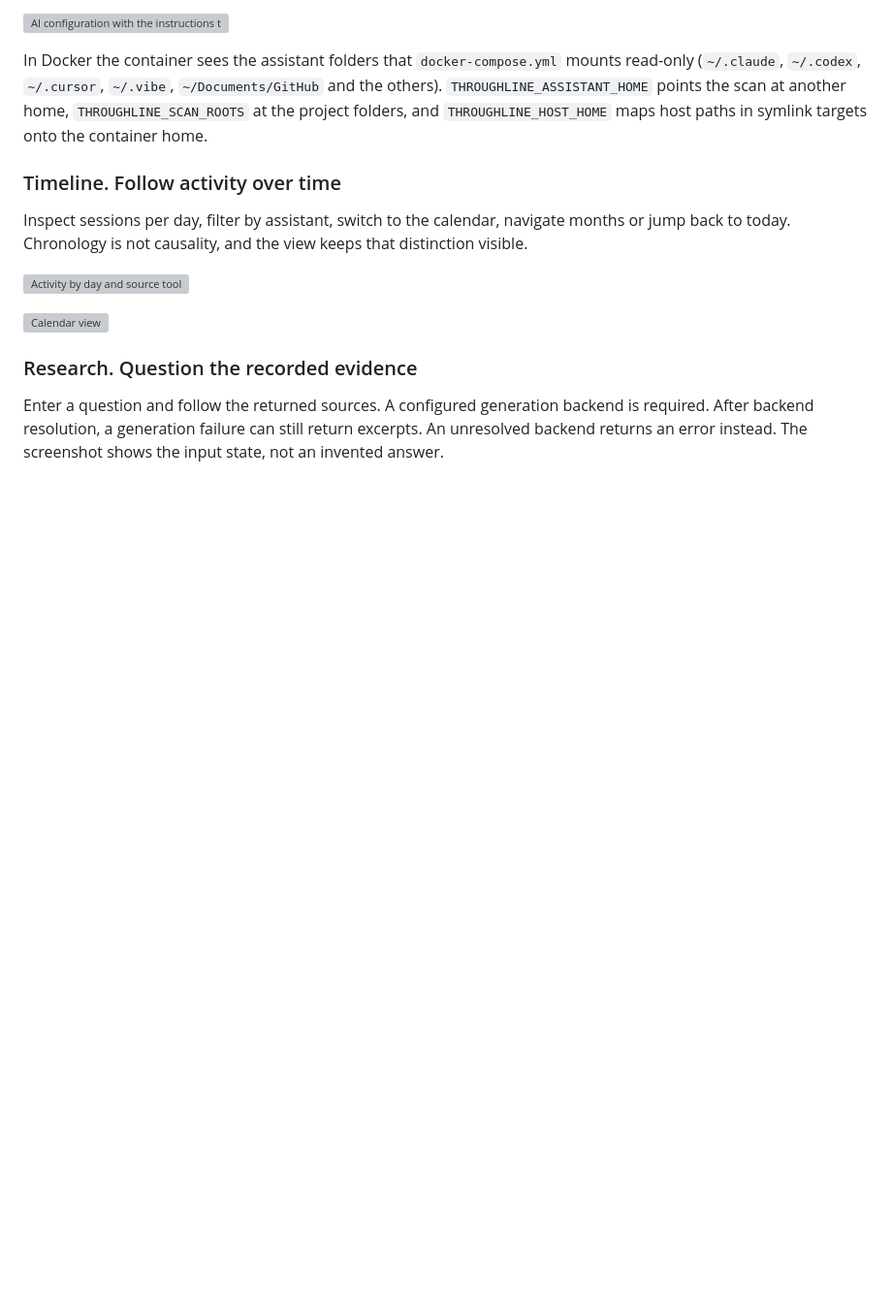
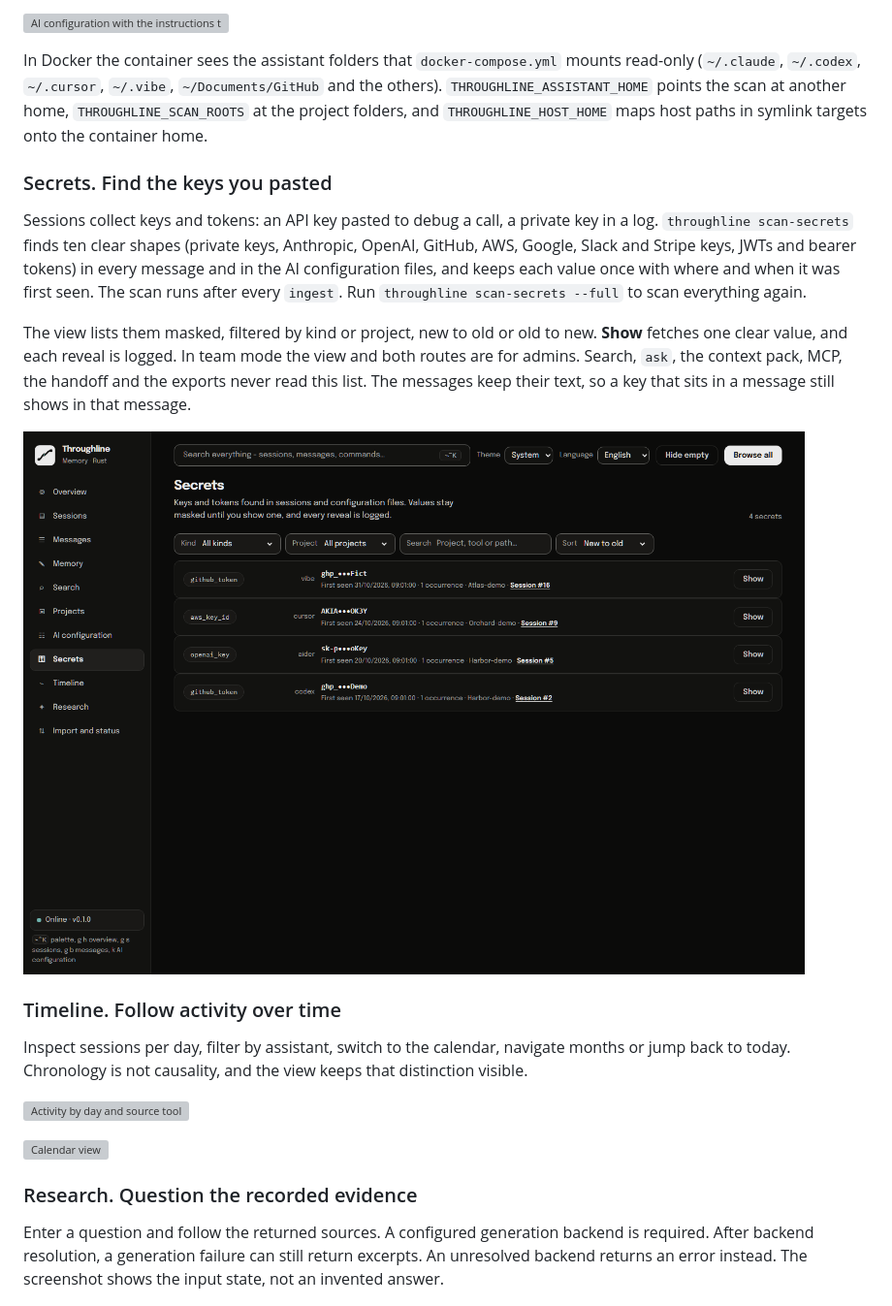
Before and after one commit to mkupermann/throughline, a Markdown page: README.md, the part around the change. Shown at 97% size. Drawn GitHub-style; pictures changed too: docs/media/rust/secrets.png (added); blank space fills up the shorter version; grey boxes are pictures that could not be loaded.

```diff
--- a/README.md
+++ b/README.md
@@ -222,6 +222,14 @@ The view reads the imported copy by default, with the time of the last import sh
 
 In Docker the container sees the assistant folders that `docker-compose.yml` mounts read-only (`~/.claude`, `~/.codex`, `~/.cursor`, `~/.vibe`, `~/Documents/GitHub` and the others). `THROUGHLINE_ASSISTANT_HOME` points the scan at another home, `THROUGHLINE_SCAN_ROOTS` at the project folders, and `THROUGHLINE_HOST_HOME` maps host paths in symlink targets onto the container home.
 
+### Secrets. Find the keys you pasted
+
+Sessions collect keys and tokens: an API key pasted to debug a call, a private key in a log. `throughline scan-secrets` finds ten clear shapes (private keys, Anthropic, OpenAI, GitHub, AWS, Google, Slack and Stripe keys, JWTs and bearer tokens) in every message and in the AI configuration files, and keeps each value once with where and when it was first seen. The scan runs after every `ingest`. Run `throughline scan-secrets --full` to scan everything again.
+
+The view lists them masked, filtered by kind or project, new to old or old to new. **Show** fetches one clear value, and each reveal is logged. In team mode the view and both routes are for admins. Search, `ask`, the context pack, MCP, the handoff and the exports never read this list. The messages keep their text, so a key that sits in a message still shows in that message.
+
+![Secrets view with fictional, masked values](docs/media/rust/secrets.png)
+
 ### Timeline. Follow activity over time
 
 Inspect sessions per day, filter by assistant, switch to the calendar, navigate months or jump back to today. Chronology is not causality, and the view keeps that distinction visible.
```
Also changed, not shown: CHANGELOG.md (+5 -0 lines), README.de.md (+8 -0 lines), 6 other files.
